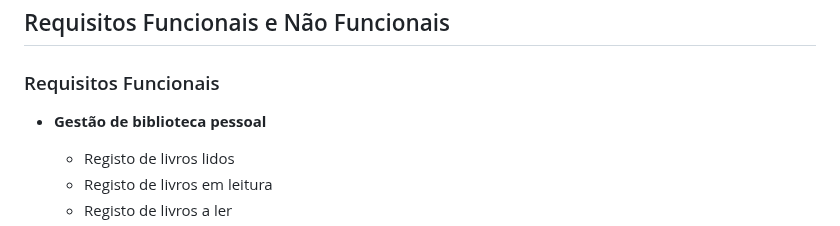
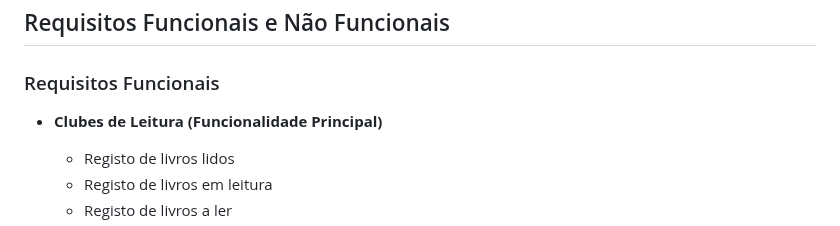
Before and after one commit to Dario8724/MyBookshelf, a Markdown page: README.md, the part around the change. Rendered like a GitHub page.

Commit message:
Update functional requirements in README

```diff
--- a/README.md
+++ b/README.md
@@ -40,7 +40,7 @@ A plataforma também terá a funcionalidade de mapear e relacionar espacialmente
 
 ### Requisitos Funcionais
 
-- **Gestão de biblioteca pessoal**
+- **Clubes de Leitura (Funcionalidade Principal)**
   - Registo de livros lidos
   - Registo de livros em leitura
   - Registo de livros a ler
```
